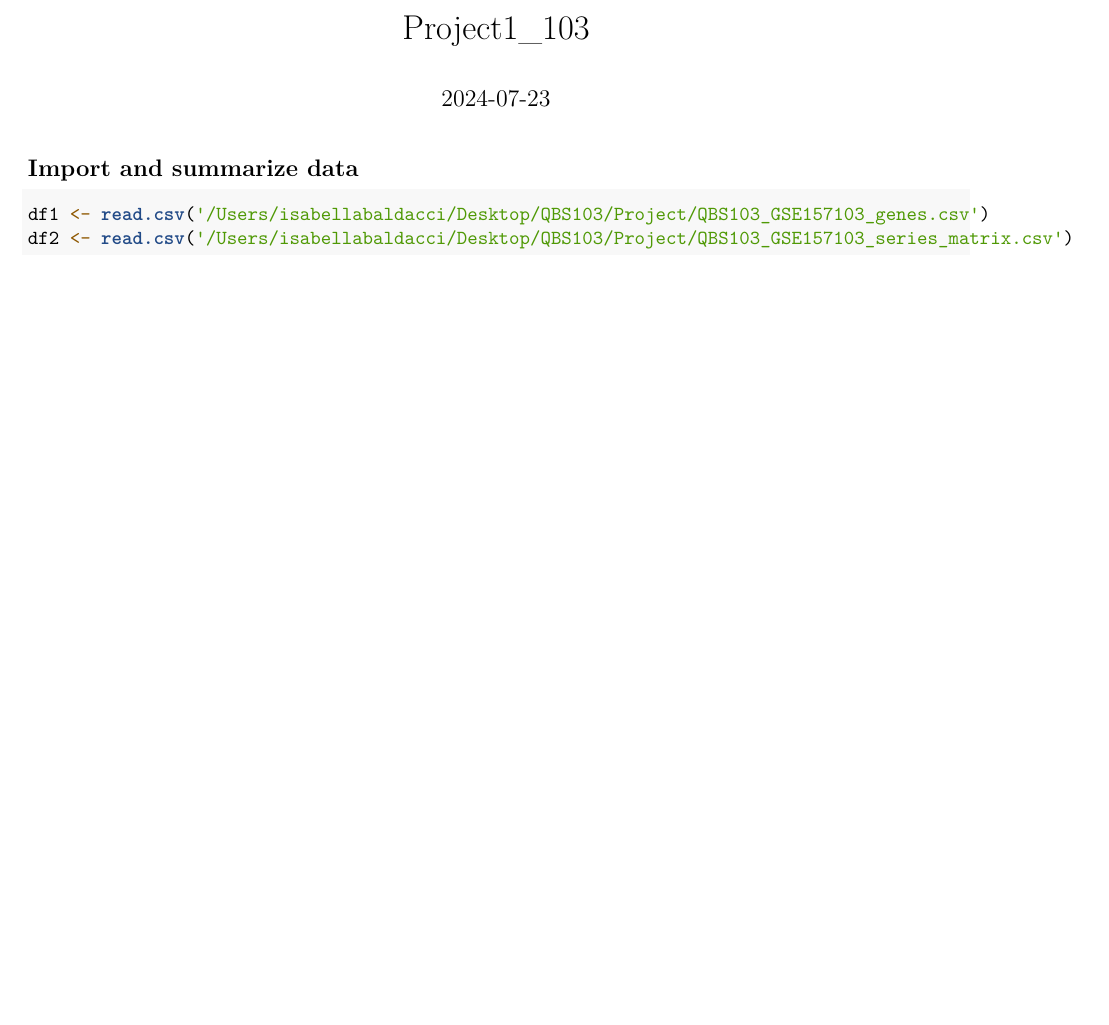
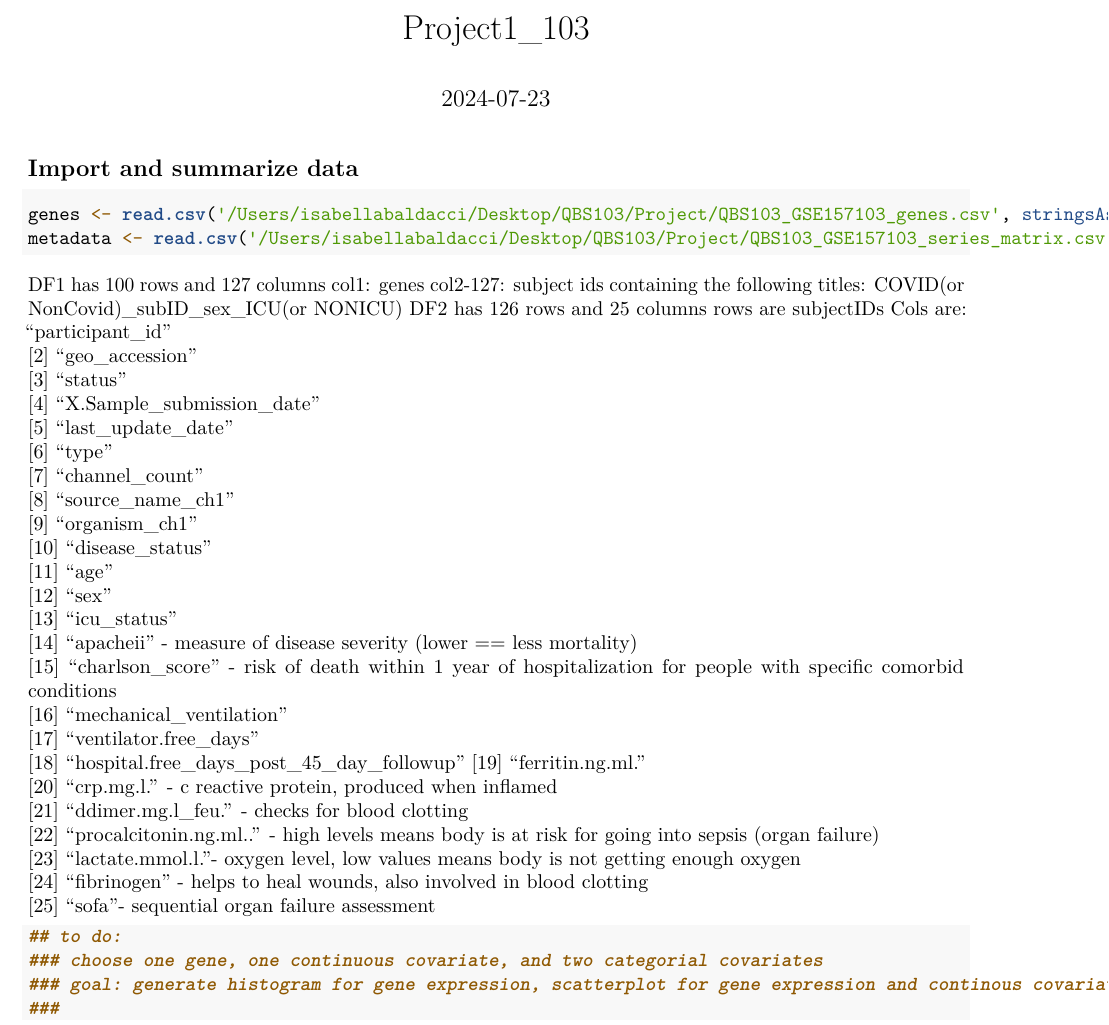
Before and after one commit to izzy-baldacci-1/Project1, an R Markdown document (project1.Rmd): part of the page, cut so that both start at the same text, the shorter picture padded with empty space. Rendered offline with R 4.5, knitr and Pandoc, then LaTeX, with nearby package versions.

Commit message:
added descriptions for variables
describing both dataframes, planning out actions

````diff
--- a/project1.Rmd
+++ b/project1.Rmd
@@ -12,6 +12,44 @@ knitr::opts_chunk$set(echo = TRUE)
 
 
 ```{r}
-df1 <- read.csv('/Users/isabellabaldacci/Desktop/QBS103/Project/QBS103_GSE157103_genes.csv')
-df2 <- read.csv('/Users/isabellabaldacci/Desktop/QBS103/Project/QBS103_GSE157103_series_matrix.csv')
+genes <- read.csv('/Users/isabellabaldacci/Desktop/QBS103/Project/QBS103_GSE157103_genes.csv', stringsAsFactors = TRUE)
+metadata <- read.csv('/Users/isabellabaldacci/Desktop/QBS103/Project/QBS103_GSE157103_series_matrix.csv', stringsAsFactors = TRUE)
 ```
+DF1 has 100 rows and 127 columns
+  col1: genes
+  col2-127: subject ids containing the following titles:
+    COVID(or NonCovid)_subID_sex_ICU(or NONICU)
+DF2 has 126 rows and 25 columns
+  rows are subjectIDs
+  Cols are: "participant_id"
+  [2] "geo_accession"
+  [3] "status"
+  [4] "X.Sample_submission_date"
+  [5] "last_update_date"
+  [6] "type"
+  [7] "channel_count"
+  [8] "source_name_ch1"
+  [9] "organism_ch1"
+  [10] "disease_status"
+  [11] "age"
+  [12] "sex"
+  [13] "icu_status"
+  [14] "apacheii" - measure of disease severity (lower == less mortality)
+  [15] "charlson_score" - risk of death within 1 year of hospitalization for people with specific comorbid conditions
+  [16] "mechanical_ventilation"
+  [17] "ventilator.free_days"
+  [18] "hospital.free_days_post_45_day_followup"
+  [19] "ferritin.ng.ml."
+  [20] "crp.mg.l." - c reactive protein, produced when inflamed
+  [21] "ddimer.mg.l_feu." - checks for blood clotting
+  [22] "procalcitonin.ng.ml.." - high levels means body is at risk for going into sepsis (organ failure)
+  [23] "lactate.mmol.l."- oxygen level, low values means body is not getting enough oxygen
+  [24] "fibrinogen" - helps to heal wounds, also involved in blood clotting
+  [25] "sofa"- sequential organ failure assessment
+
+```{r}
+## to do:
+### choose one gene, one continuous covariate, and two categorial covariates
+### goal: generate histogram for gene expression, scatterplot for gene expression and continous covariate, boxplot of gene expression by categorial covariate
+###
+```
````
